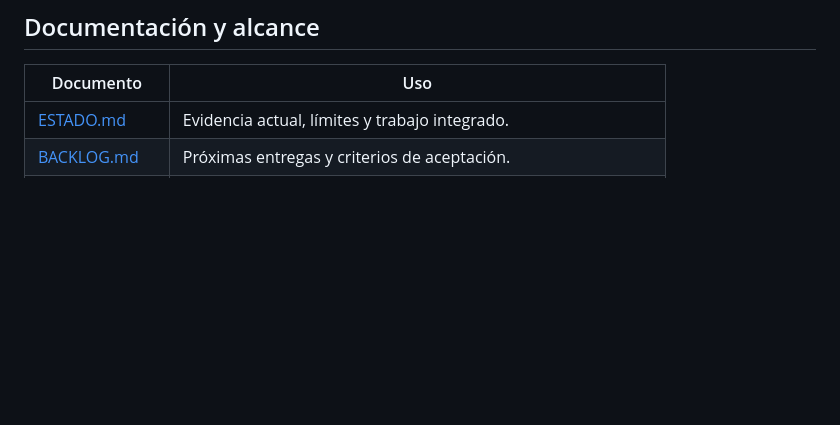
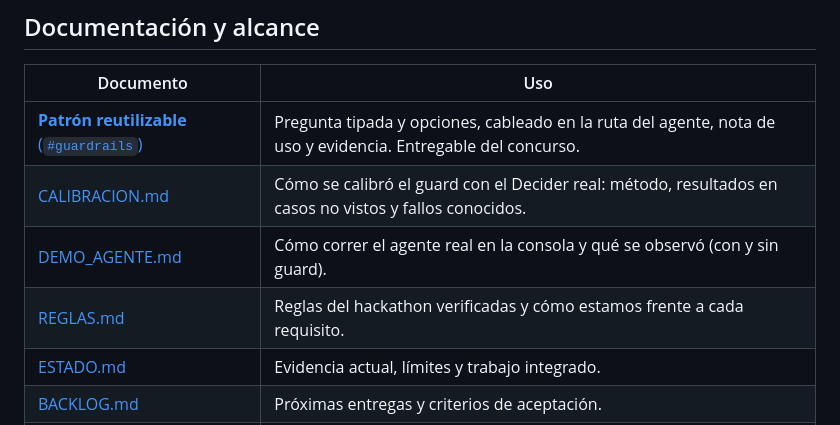
Before and after one commit to cromero9612/agentshield, a Markdown page: README.md, the part around the change. Drawn GitHub-style; blank space fills up the shorter version.

Commit message:
README: enlaza el patron, la calibracion, la demo y las reglas
Co-Authored-By: Claude Sonnet 5.5 <noreply@anthropic.com>

```diff
--- a/README.md
+++ b/README.md
@@ -94,6 +94,10 @@ Incluye temas oscuro/claro, medidores, modo shadow y timeline SSE. Las siguiente
 
 | Documento | Uso |
 |---|---|
+| [**Patrón reutilizable** (`#guardrails`)](patterns/grounded_tool_call_guard/README.md) | Pregunta tipada y opciones, cableado en la ruta del agente, nota de uso y evidencia. Entregable del concurso. |
+| [CALIBRACION.md](docs/CALIBRACION.md) | Cómo se calibró el guard con el Decider real: método, resultados en casos no vistos y fallos conocidos. |
+| [DEMO_AGENTE.md](docs/DEMO_AGENTE.md) | Cómo correr el agente real en la consola y qué se observó (con y sin guard). |
+| [REGLAS.md](docs/REGLAS.md) | Reglas del hackathon verificadas y cómo estamos frente a cada requisito. |
 | [ESTADO.md](docs/ESTADO.md) | Evidencia actual, límites y trabajo integrado. |
 | [BACKLOG.md](docs/BACKLOG.md) | Próximas entregas y criterios de aceptación. |
 | [EQUIPO.md](docs/EQUIPO.md) | Responsabilidades y contratos realmente implementados. |
```
